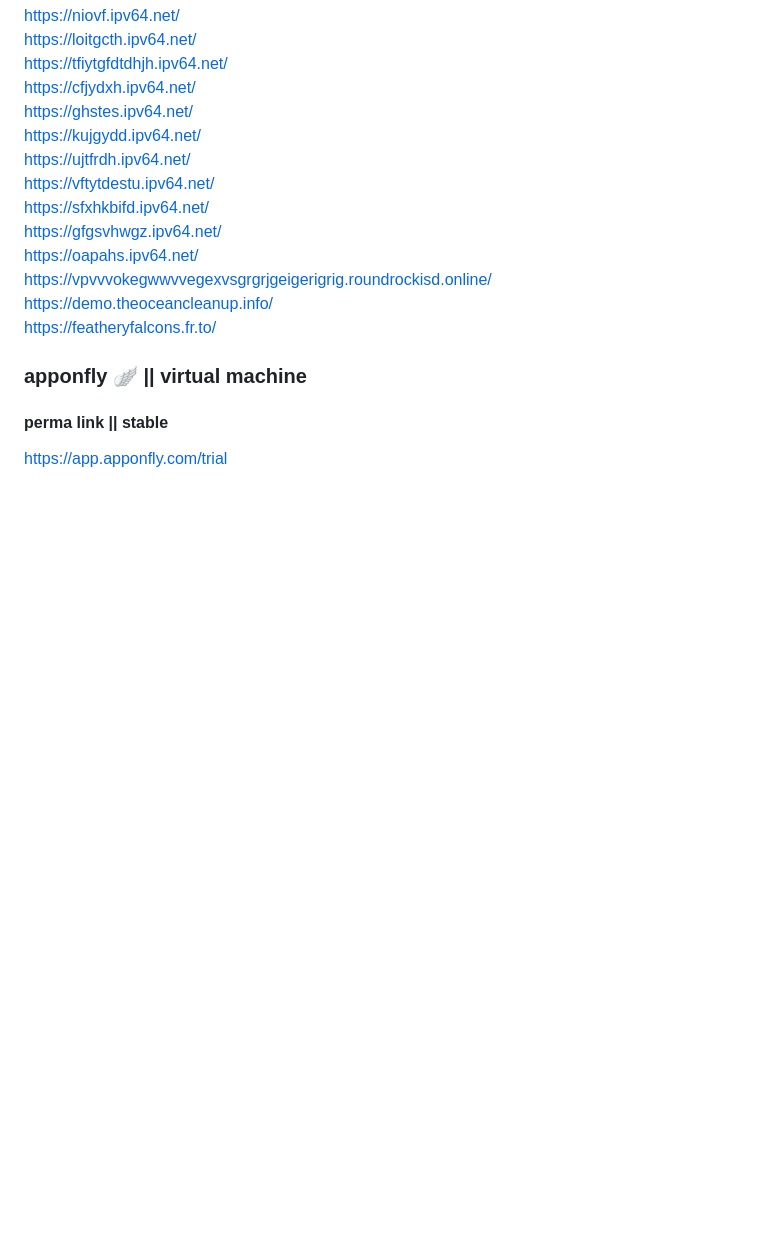
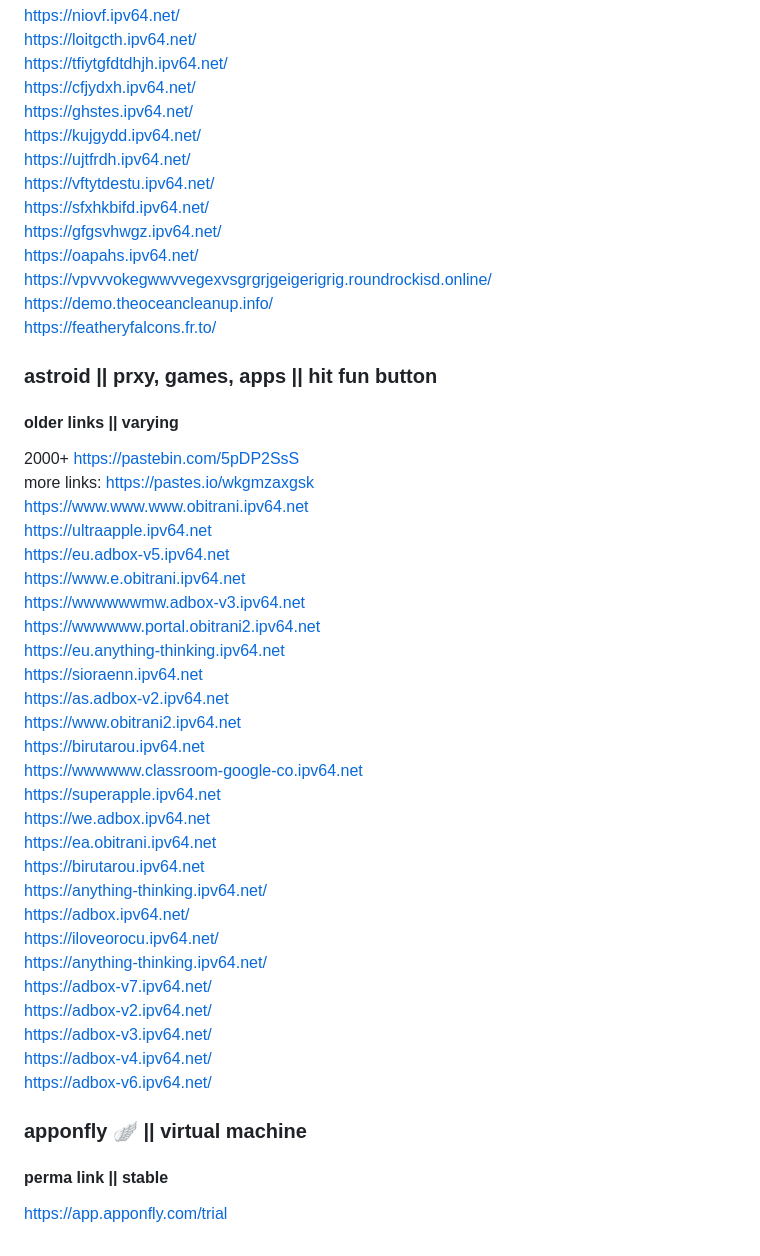
Before and after one commit to grim524/gateway, a Markdown page: bypasses/prxies.md, the part around the change. GitHub-like rendering; blank space fills up the shorter version.

```diff
--- a/bypasses/prxies.md
+++ b/bypasses/prxies.md
@@ -372,6 +372,36 @@ https://vpvvvokegwwvvegexvsgrgrjgeigerigrig.roundrockisd.online/<br>
 https://demo.theoceancleanup.info/<br>
 https://featheryfalcons.fr.to/<br>
 
+### astroid || prxy, games, apps || hit fun button
+#### older links || varying
+2000+ https://pastebin.com/5pDP2SsS <br>
+more links: https://pastes.io/wkgmzaxgsk <br>
+https://www.www.www.obitrani.ipv64.net     <br>
+https://ultraapple.ipv64.net     <br>
+https://eu.adbox-v5.ipv64.net     <br>
+https://www.e.obitrani.ipv64.net     <br>
+https://wwwwwwmw.adbox-v3.ipv64.net     <br>
+https://wwwwww.portal.obitrani2.ipv64.net     <br>
+https://eu.anything-thinking.ipv64.net     <br>
+https://sioraenn.ipv64.net     <br>
+https://as.adbox-v2.ipv64.net     <br>
+https://www.obitrani2.ipv64.net     <br>
+https://birutarou.ipv64.net     <br>
+https://wwwwww.classroom-google-co.ipv64.net     <br>
+https://superapple.ipv64.net     <br>
+https://we.adbox.ipv64.net     <br>
+https://ea.obitrani.ipv64.net     <br>
+https://birutarou.ipv64.net     <br>
+https://anything-thinking.ipv64.net/     <br>
+https://adbox.ipv64.net/     <br>
+https://iloveorocu.ipv64.net/     <br>
+https://anything-thinking.ipv64.net/     <br>
+https://adbox-v7.ipv64.net/     <br>
+https://adbox-v2.ipv64.net/     <br>
+https://adbox-v3.ipv64.net/     <br>
+https://adbox-v4.ipv64.net/     <br>
+https://adbox-v6.ipv64.net/     <br>
+
 ### apponfly 🪽 || virtual machine
 #### perma link || stable
 https://app.apponfly.com/trial <br>
```
